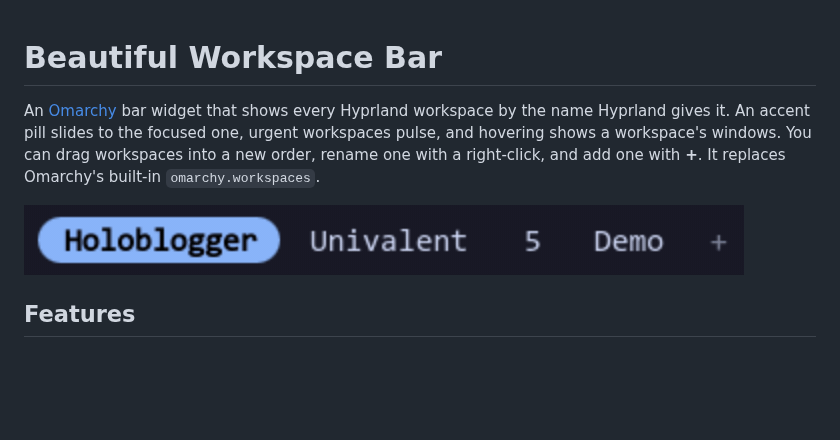
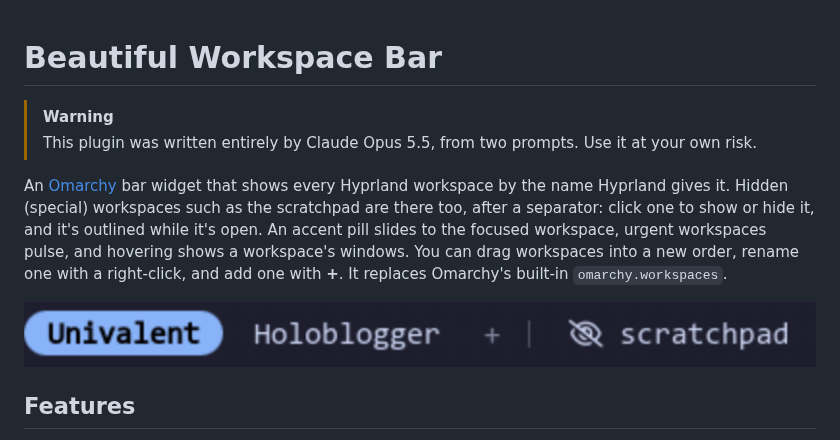
Before and after one commit to brandonpollack23/omarchy-beautiful-workspace-bar, a Markdown page: README.md, the part around one of its changes. Drawn GitHub-style; pictures changed too: docs/pill.gif; blank space fills up the shorter version.

Commit message:
README: authorship warning, hidden workspaces, new switching GIF
The GIF now shows the scratchpad opening and closing too, recorded on an
opaque bar so nothing behind it shows through.

Co-Authored-By: Claude Opus 5.5 (1M context) <noreply@anthropic.com>
Claude-Session: https://claude.ai/code/session_01KvbsorvH9qhZuEkmQyLmXY

```diff
--- a/README.md
+++ b/README.md
@@ -1,8 +1,14 @@
 # Beautiful Workspace Bar
 
+> [!WARNING]
+> This plugin was written entirely by Claude Opus 5.5, from two prompts. Use
+> it at your own risk.
+
 An [Omarchy](https://omarchy.org) bar widget that shows every Hyprland
-workspace by the name Hyprland gives it. An accent pill slides to the focused
-one, urgent workspaces pulse, and hovering shows a workspace's windows. You
-can drag workspaces into a new order, rename one with a right-click, and add
-one with **+**. It replaces Omarchy's built-in `omarchy.workspaces`.
+workspace by the name Hyprland gives it. Hidden (special) workspaces such as
+the scratchpad are there too, after a separator: click one to show or hide
+it, and it's outlined while it's open. An accent pill slides to the focused
+workspace, urgent workspaces pulse, and hovering shows a workspace's windows.
+You can drag workspaces into a new order, rename one with a right-click, and
+add one with **+**. It replaces Omarchy's built-in `omarchy.workspaces`.
 
```
Also changed, not shown: other parts of README.md (+1 -1 lines).
